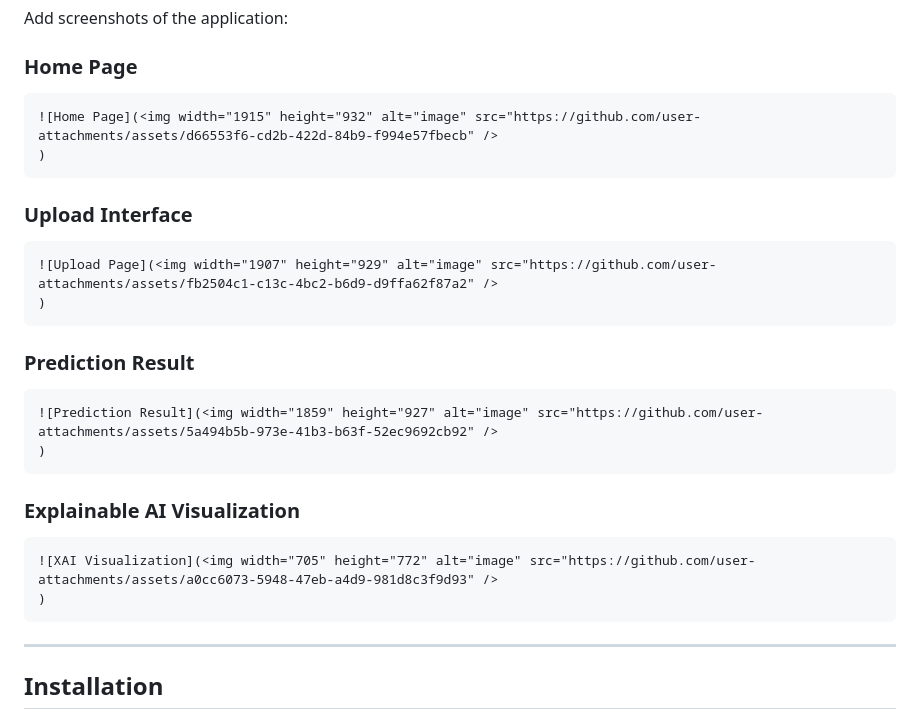
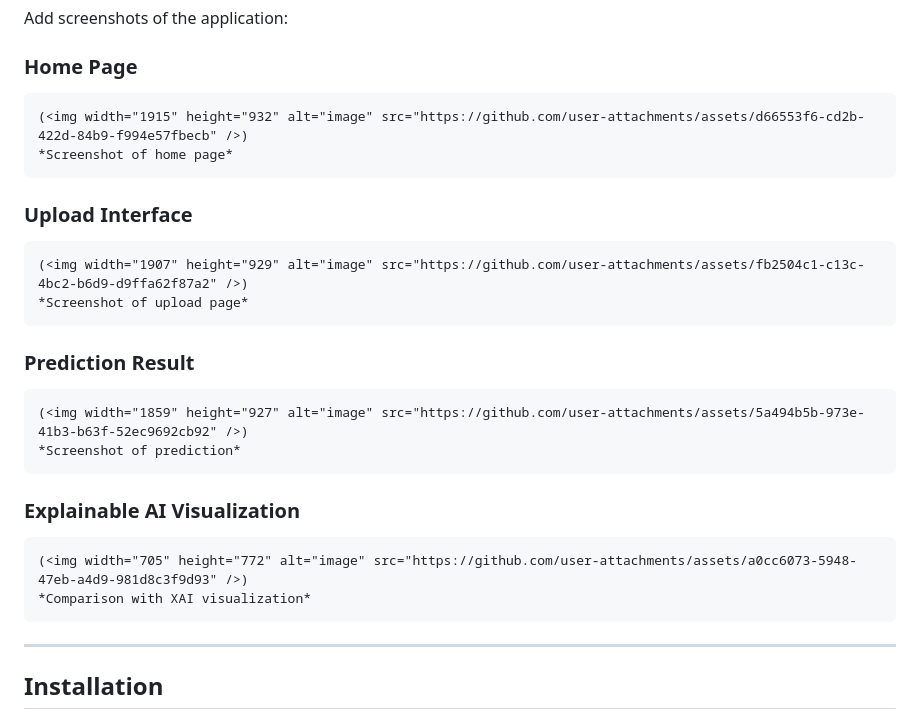
Before and after one commit to jahnavinischal/PCOS-detection-using-DL, a Markdown page: README.md, the part around the change. Drawn GitHub-style.

````diff
--- a/README.md
+++ b/README.md
@@ -130,29 +130,29 @@ Add screenshots of the application:
 ### Home Page
 
 ```md
-![Home Page](<img width="1915" height="932" alt="image" src="https://github.com/user-attachments/assets/d66553f6-cd2b-422d-84b9-f994e57fbecb" />
-)
+(<img width="1915" height="932" alt="image" src="https://github.com/user-attachments/assets/d66553f6-cd2b-422d-84b9-f994e57fbecb" />)
+*Screenshot of home page*
 ```
 
 ### Upload Interface
 
 ```md
-![Upload Page](<img width="1907" height="929" alt="image" src="https://github.com/user-attachments/assets/fb2504c1-c13c-4bc2-b6d9-d9ffa62f87a2" />
-)
+(<img width="1907" height="929" alt="image" src="https://github.com/user-attachments/assets/fb2504c1-c13c-4bc2-b6d9-d9ffa62f87a2" />)
+*Screenshot of upload page*
 ```
 
 ### Prediction Result
 
 ```md
-![Prediction Result](<img width="1859" height="927" alt="image" src="https://github.com/user-attachments/assets/5a494b5b-973e-41b3-b63f-52ec9692cb92" />
-)
+(<img width="1859" height="927" alt="image" src="https://github.com/user-attachments/assets/5a494b5b-973e-41b3-b63f-52ec9692cb92" />)
+*Screenshot of prediction*
 ```
 
 ### Explainable AI Visualization
 
 ```md
-![XAI Visualization](<img width="705" height="772" alt="image" src="https://github.com/user-attachments/assets/a0cc6073-5948-47eb-a4d9-981d8c3f9d93" />
-)
+(<img width="705" height="772" alt="image" src="https://github.com/user-attachments/assets/a0cc6073-5948-47eb-a4d9-981d8c3f9d93" />)
+*Comparison with XAI visualization*
 ```
 
 ---
````
